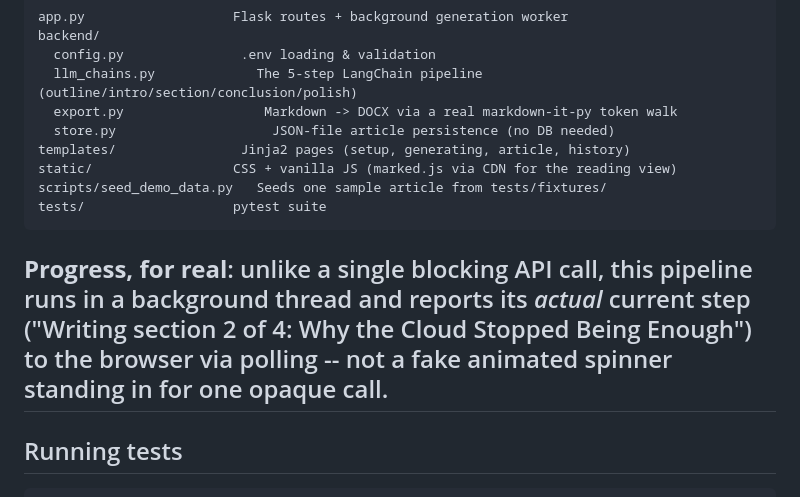
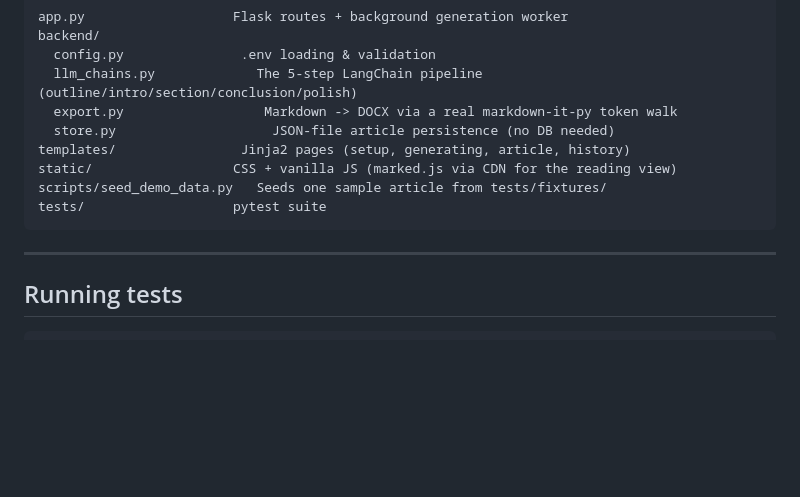
Before and after one commit to asandhu5/article_generator, a Markdown page: README.md, the part around the change. GitHub-like rendering; blank space fills up the shorter version.

````diff
--- a/README.md
+++ b/README.md
@@ -79,10 +79,6 @@ scripts/seed_demo_data.py   Seeds one sample article from tests/fixtures/
 tests/                   pytest suite
 ```
 
-**Progress, for real**: unlike a single blocking API call, this pipeline runs
-in a background thread and reports its *actual* current step ("Writing
-section 2 of 4: Why the Cloud Stopped Being Enough") to the browser via
-polling -- not a fake animated spinner standing in for one opaque call.
 ---
 
 ## Running tests
````
